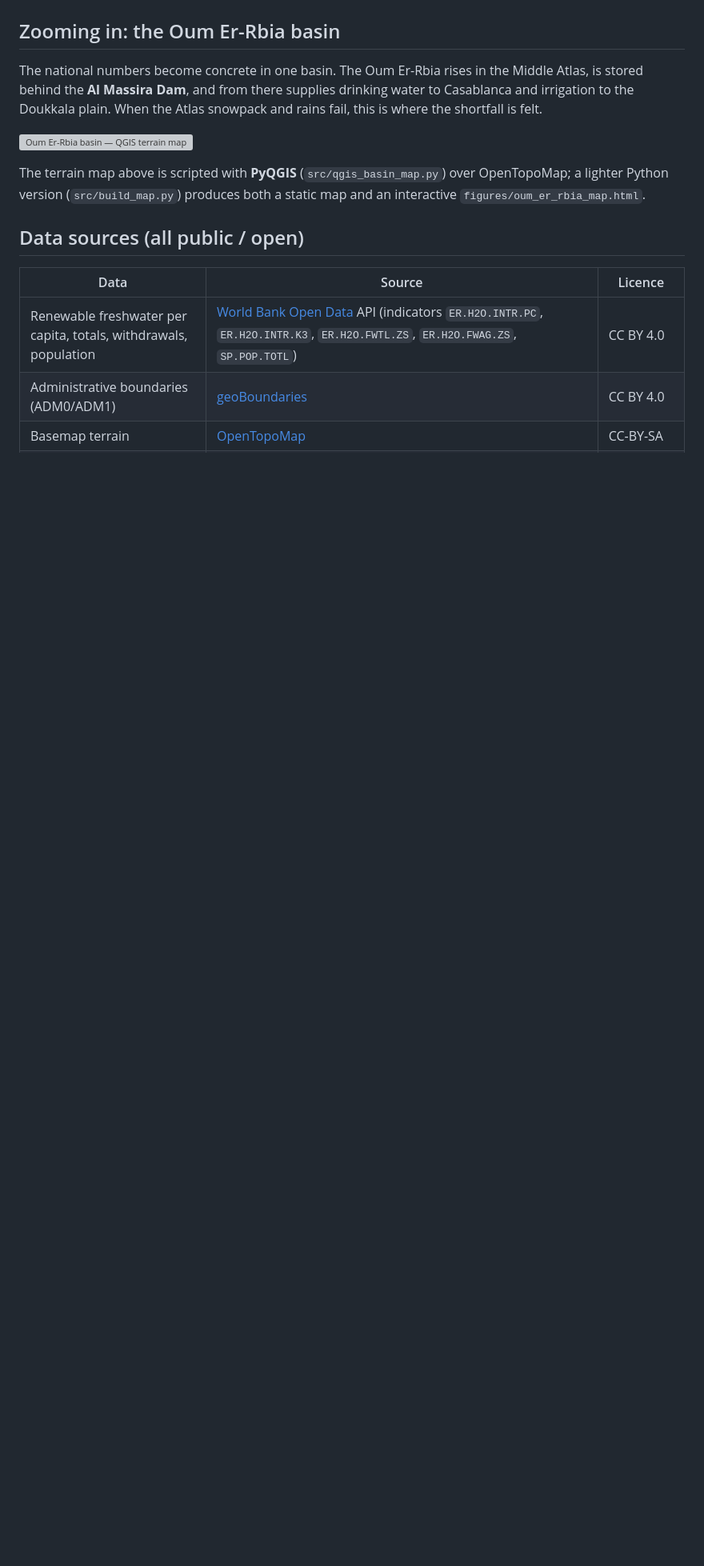
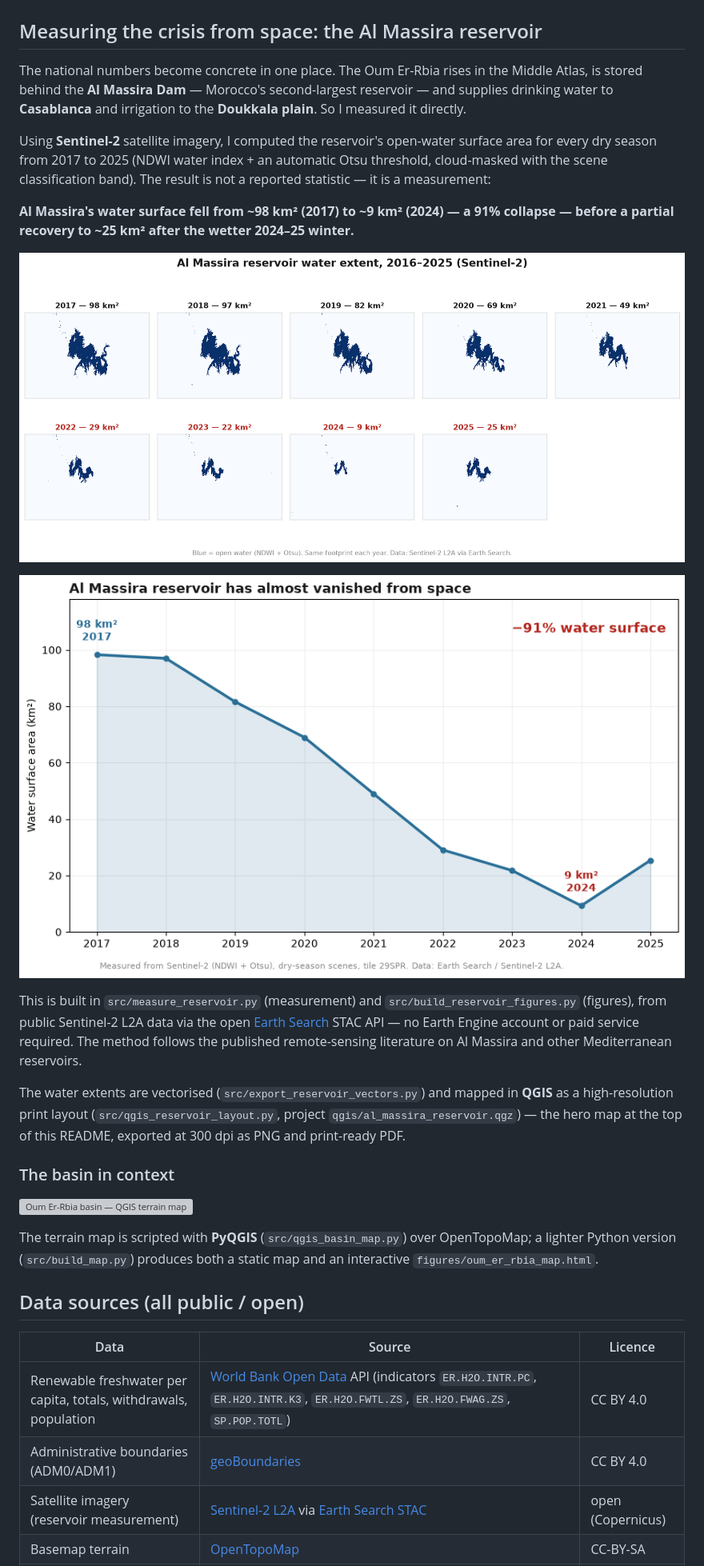
Before and after one commit to Bouchra159/morocco-water-stress, a Markdown page: README.md, the part around one of its changes. Shown at 80% size. Rendered like a GitHub page; pictures changed too: figures/fig6_reservoir_area_timeseries.png (added), figures/fig7_reservoir_masks_grid.png (added); blank space fills up the shorter version; grey boxes are pictures that could not be loaded.

Commit message:
measure the reservoir

```diff
--- a/README.md
+++ b/README.md
@@ -32,16 +40,41 @@ reproducible from the scripts in `src/`.
   <img src="figures/fig3_agriculture_share.png" width="49%">
 </p>
 
-## Zooming in: the Oum Er-Rbia basin
+## Measuring the crisis from space: the Al Massira reservoir
 
-The national numbers become concrete in one basin. The Oum Er-Rbia rises in the
-Middle Atlas, is stored behind the **Al Massira Dam**, and from there supplies
-drinking water to Casablanca and irrigation to the Doukkala plain. When the
-Atlas snowpack and rains fail, this is where the shortfall is felt.
+The national numbers become concrete in one place. The Oum Er-Rbia rises in the
+Middle Atlas, is stored behind the **Al Massira Dam** — Morocco's second-largest
+reservoir — and supplies drinking water to **Casablanca** and irrigation to the
+**Doukkala plain**. So I measured it directly.
+
+Using **Sentinel-2** satellite imagery, I computed the reservoir's open-water
+surface area for every dry season from 2017 to 2025 (NDWI water index + an
+automatic Otsu threshold, cloud-masked with the scene classification band). The
+result is not a reported statistic — it is a measurement:
+
+**Al Massira's water surface fell from ~98 km² (2017) to ~9 km² (2024) — a 91%
+collapse — before a partial recovery to ~25 km² after the wetter 2024–25 winter.**
+
+![Al Massira reservoir shrinking, 2017–2025](figures/fig7_reservoir_masks_grid.png)
+
+![Al Massira water surface area time series](figures/fig6_reservoir_area_timeseries.png)
+
+This is built in `src/measure_reservoir.py` (measurement) and
+`src/build_reservoir_figures.py` (figures), from public Sentinel-2 L2A data via
+the open [Earth Search](https://earth-search.aws.element84.com/v1) STAC API — no
+Earth Engine account or paid service required. The method follows the published
+remote-sensing literature on Al Massira and other Mediterranean reservoirs.
+
+The water extents are vectorised (`src/export_reservoir_vectors.py`) and mapped
+in **QGIS** as a high-resolution print layout (`src/qgis_reservoir_layout.py`,
+project `qgis/al_massira_reservoir.qgz`) — the hero map at the top of this
+README, exported at 300 dpi as PNG and print-ready PDF.
+
+### The basin in context
 
 ![Oum Er-Rbia basin — QGIS terrain map](figures/qgis_basin_map.png)
 
-The terrain map above is scripted with **PyQGIS** (`src/qgis_basin_map.py`) over
+The terrain map is scripted with **PyQGIS** (`src/qgis_basin_map.py`) over
 OpenTopoMap; a lighter Python version (`src/build_map.py`) produces both a static
 map and an interactive `figures/oum_er_rbia_map.html`.
 
@@ -51,6 +84,7 @@ map and an interactive `figures/oum_er_rbia_map.html`.
 |------|--------|---------|
 | Renewable freshwater per capita, totals, withdrawals, population | [World Bank Open Data](https://data.worldbank.org/country/morocco) API (indicators `ER.H2O.INTR.PC`, `ER.H2O.INTR.K3`, `ER.H2O.FWTL.ZS`, `ER.H2O.FWAG.ZS`, `SP.POP.TOTL`) | CC BY 4.0 |
 | Administrative boundaries (ADM0/ADM1) | [geoBoundaries](https://www.geoboundaries.org/) | CC BY 4.0 |
+| Satellite imagery (reservoir measurement) | [Sentinel-2 L2A](https://registry.opendata.aws/sentinel-2-l2a-cogs/) via [Earth Search STAC](https://earth-search.aws.element84.com/v1) | open (Copernicus) |
 | Basemap terrain | [OpenTopoMap](https://opentopomap.org/) | CC-BY-SA |
 | Reservoir fill rates | Figures reported by Moroccan authorities / press (hand-entered, sourced in `data/raw/reservoir_levels_reported.csv`) | reported context |
 
```
Also changed, not shown: other parts of README.md (+11 -2 lines), storymap/STORYMAP_OUTLINE.md (added, +171 -0 lines), 13 other files.
